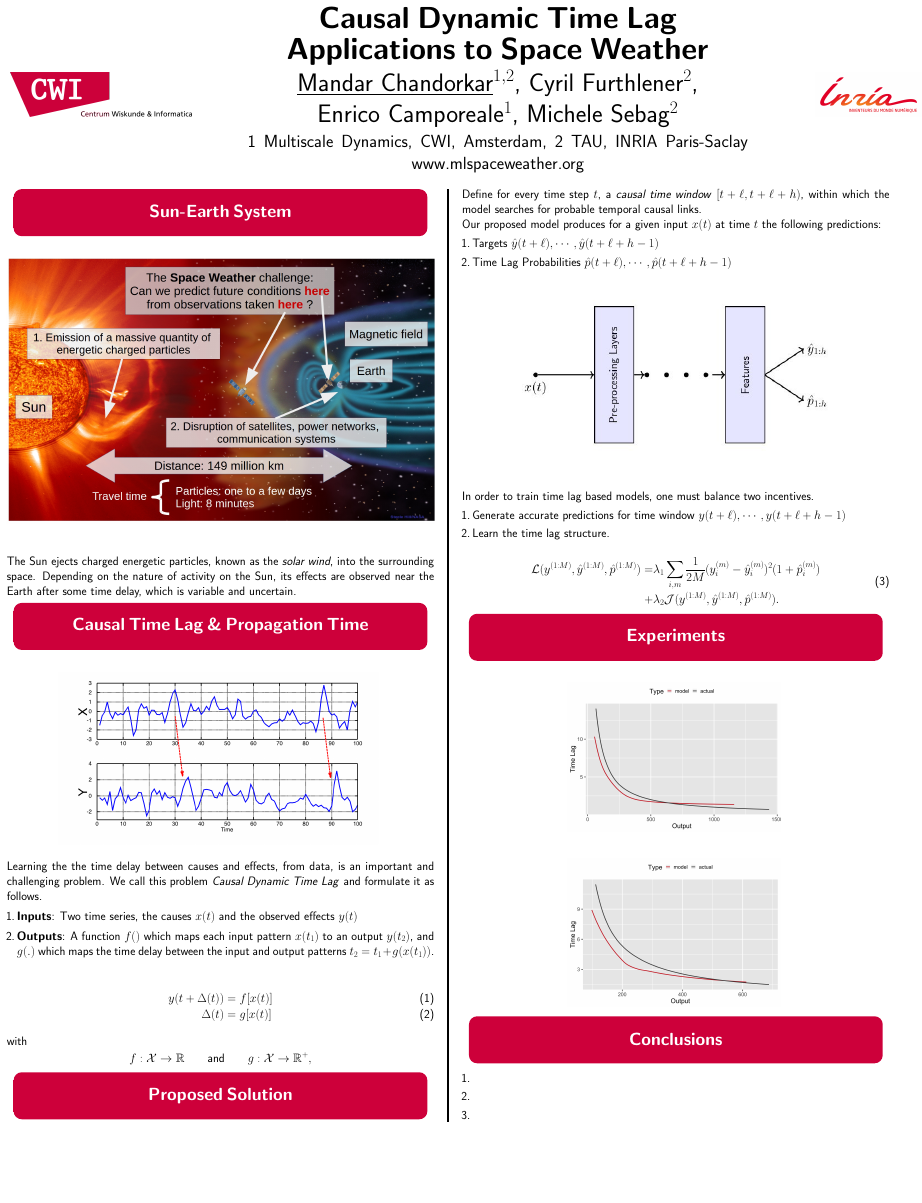
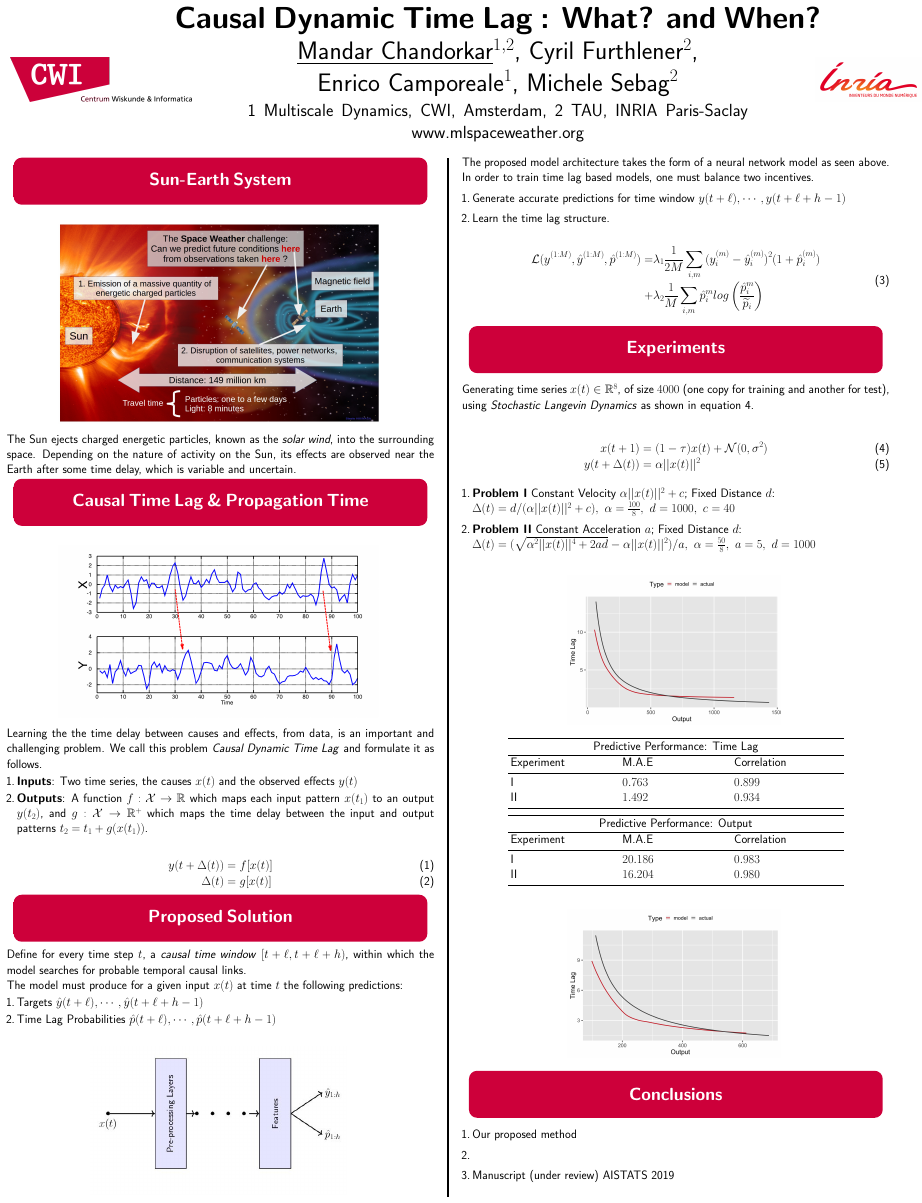
Before and after one commit to mandar2812/ESWW-2018-poster, a LaTeX poster (poster.tex): the whole page. Compiled offline with pdfLaTeX.

Commit message:
Updates from ShareLaTeX

```diff
--- a/poster.tex
+++ b/poster.tex
@@ -237,7 +249,7 @@
     % Title text
     \node[inner sep=0,text width=0.8\textwidth,text centered,font=\Huge] (Title) at (-0.3,0)
     {
-        {\sffamily\veryHuge \textbf{Causal Dynamic Time Lag \\ Applications to Space Weather}}\\
+        {\sffamily\veryHuge \textbf{Causal Dynamic Time Lag : What? and When?}}\\
         {\sffamily\Huge \underline{Mandar Chandorkar}$^{1,2}$, Cyril Furthlener$^2$, Enrico Camporeale$^1$, Michele Sebag$^2$}\\
         \vspace{-0.2\baselineskip}
         {\sffamily\LARGE 1 Multiscale Dynamics, CWI, Amsterdam, 2 TAU, INRIA Paris-Saclay}\\
@@ -291,7 +303,7 @@
 
 \mysection{Sun-Earth System}
 
-\myfig{magnetosphere}{1.0}
+\myfig{magnetosphere}{0.75}
 
 The Sun ejects charged energetic particles, known as the \emph{solar wind}, into the surrounding space. Depending on the nature of activity on the Sun, its effects are observed near the Earth after some time delay, which is variable and uncertain.
 
@@ -304,34 +316,29 @@ Learning the the time delay between causes and effects, from data, is an importa
 
 \begin{enumerate}
 \item \textbf{Inputs}: Two time series, the causes $x(t)$ and the observed effects $y(t)$
-\item \textbf{Outputs}: A function $f()$ which maps each input pattern $x(t_1)$ to an output $y(t_2)$, and $g(.)$ which maps the time delay between the input and output patterns $t_2 = t_1 + g(x(t_1))$.
+\item \textbf{Outputs}: A function $f: \mathcal{X}  \rightarrow \mathbb{R}$ which maps each input pattern $x(t_1)$ to an output $y(t_2)$, and $g:\mathcal{X}  \rightarrow \mathbb{R}^{+}$ which maps the time delay between the input and output patterns $t_2 = t_1 + g(x(t_1))$.
 \end{enumerate}
 
 \begin{align}
 y(t + \Delta(t)) & = f[x(t)]\label{eq:pb1}\\
 \Delta(t) & = g[x(t)]\label{eq:pb2}
 \end{align}
-with
-\[
-f: \mathcal{X}  \rightarrow \mathbb{R} \qquad\text{and}\qquad
-g: \mathcal{X}  \rightarrow \mathbb{R}^{+},
-\]
-
-
 
 \mysection{Proposed Solution}
 
 
 Define for every time step $t$, a \emph{causal time window} $[t+\ell, t+\ell+h)$, within which the model searches for probable temporal causal links.
 
-Our proposed model produces for a given input $x(t)$ at time $t$ the following predictions:
+The model must produce for a given input $x(t)$ at time $t$ the following predictions:
 
 \begin{enumerate}
 \item Targets $\hat{y}(t+\ell), \cdots, \hat{y}(t+\ell+h-1)$
 \item Time Lag Probabilities $\hat{p}(t+\ell), \cdots, \hat{p}(t+\ell+h-1)$
 \end{enumerate}
 
-\myfig{network}{0.75}
+\myfig{network}{0.6}
+
+The proposed model architecture takes the form of a neural network model as seen above.
 
 In order to train time lag based models, one must balance two incentives.
 
@@ -343,27 +350,79 @@ In order to train time lag based models, one must balance two incentives.
 
 \begin{equation}\label{eq:loss}
 \begin{aligned}
-\mathcal{L}(y^{(1:M)}, \hat{y}^{(1:M)}, \hat{p}^{(1:M)}) = & \lambda_1 \sum_{i,m}{\frac{1}{2M} (y^{(m)}_{i} - \hat{y}^{(m)}_{i})^2 (1 + \hat{p}^{(m)}_i)} \\
-+ &\lambda_2 \mathcal{J}(y^{(1:M)}, \hat{y}^{(1:M)}, \hat{p}^{(1:M)}).
+\mathcal{L}(y^{(1:M)}, \hat{y}^{(1:M)}, \hat{p}^{(1:M)}) = & \lambda_1 \frac{1}{2M} \sum_{i,m}{(y^{(m)}_{i} - \hat{y}^{(m)}_{i})^2 (1 + \hat{p}^{(m)}_i)} \\
++ &\lambda_2 \frac{1}{M} \sum_{i,m}{\hat{p}^{m}_{i} log \left( \frac{\hat{p}^{m}_{i}}{\widetilde{p}_{i}}\right )}
 \end{aligned}
 \end{equation}
 
 
 \mysection{Experiments}
 
+Generating time series $x(t) \in \mathbb{R}^8$, of size $4000$ (one copy for training and another for test), using \emph{Stochastic Langevin Dynamics} as shown in equation \ref{eq:data}.
+
+\begin{align}
+ x(t+1) &= (1 - \tau) x(t) + \mathcal{N}(0, \sigma^2) \label{eq:data}\\
+ y(t+\Delta(t)) &= \alpha ||x(t)||^2 \label{eq:outputs}
+\end{align}
+
+\begin{enumerate}
+\item \textbf{Problem I} Constant Velocity $\alpha ||x(t)||^2 + c$; Fixed Distance $d$:
+\newline $\Delta(t) = d/(\alpha ||x(t)||^2 + c),\ \alpha = \frac{100}{8},\ d = 1000,\ c = 40$
+
+\item \textbf{Problem II} Constant Acceleration $a$; Fixed Distance $d$:
+\newline $\Delta(t) = (\sqrt{\alpha^2||x(t)||^4 + 2ad} - \alpha||x(t)||^2)/a,\ \alpha = \frac{50}{8},\ a = 5,\ d = 1000$
+
+\end{enumerate}
 
 \myfig{exp2_predictive_curves}{0.5}
+
+\begin{center}
+\begin{tabular}{p{0.25\linewidth}p{0.25\linewidth}p{0.25\linewidth}}
+\hline
+\noalign{\smallskip}
+\multicolumn{3}{c}{Predictive Performance: Time Lag} \\
+\hline
+Experiment  &  M.A.E  &  Correlation \\
+\noalign{\smallskip}
+\hline
+\noalign{\smallskip}
+I & $0.763$ & $0.899$ \\
+II & $1.492$ & $0.934$ \\
+\noalign{\smallskip}
+\hline
+\end{tabular}
+\end{center}
+
+\begin{center}
+\begin{tabular}{p{0.25\linewidth}p{0.25\linewidth}p{0.25\linewidth}}
+\hline
+\noalign{\smallskip}
+\multicolumn{3}{c}{Predictive Performance: Output} \\
+\hline
+Experiment  &  M.A.E  &  Correlation \\
+\noalign{\smallskip}
+\hline
+\noalign{\smallskip}
+I & $20.186$ & $0.983$ \\
+II & $16.204$ & $0.980$ \\
+\noalign{\smallskip}
+\hline
+\end{tabular}
+\end{center}
+
+
+
 
 
 \myfig{exp3_predictive_curves}{0.5}
 
+
 %\vspace{\baselineskip}
 \mysection{Conclusions}
 \begin{enumerate}
+    \item Our proposed method
     \item
-    \item
-    \item
-    %\item Manuscript (under review) available on \underline{www.mlspaceweather.org}\\
+    \item Manuscript (under review) AISTATS 2019\\
 \end{enumerate}
     %\vspace{.5\baselineskip}
     %Ref: Chandorkar, Camporeale, Wing \emph{Gaussian Processes Autoregressive Models for Forecasting the Disturbance Storm Time Index}
```
Also changed, not shown: poster.tex (12 more changed lines).
